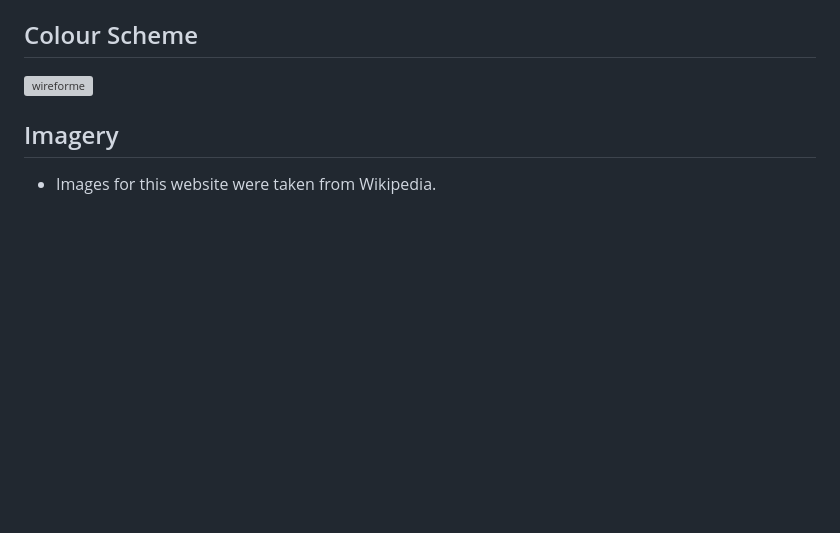
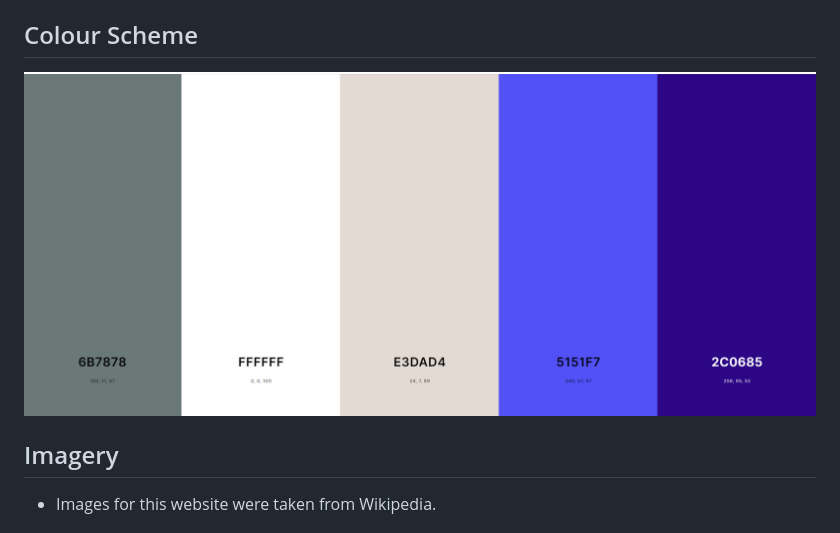
Before and after one commit to joelsita/project-two, a Markdown page: README.md, the part around the change. Drawn GitHub-style; pictures changed too: assets/images/colours.png (added); blank space fills up the shorter version; grey boxes are pictures that could not be loaded.

Commit message:
added colour scheme

```diff
--- a/README.md
+++ b/README.md
@@ -97,7 +97,7 @@ The website consists of two pages. easy to navigate and smooth transition to go
   #### Game page
  ![wireforme](assets/images/wireframe2.png)
 ## Colour Scheme
- ![wireforme](assets/documents/color-scheme.jpg)
+ ![wireforme](assets/images/colours.png)
 
 ## Imagery
 - Images for this website were taken from Wikipedia.
```
